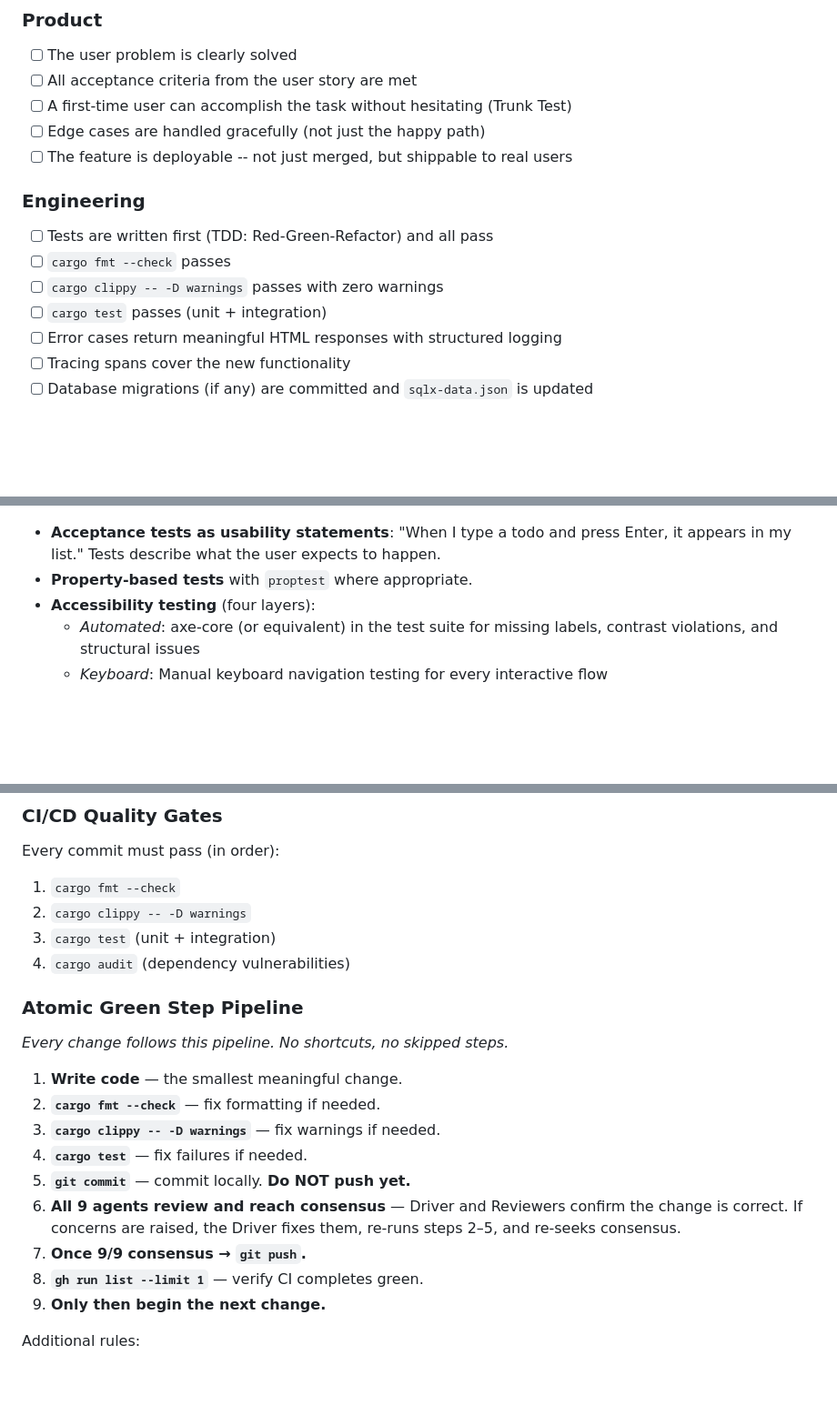
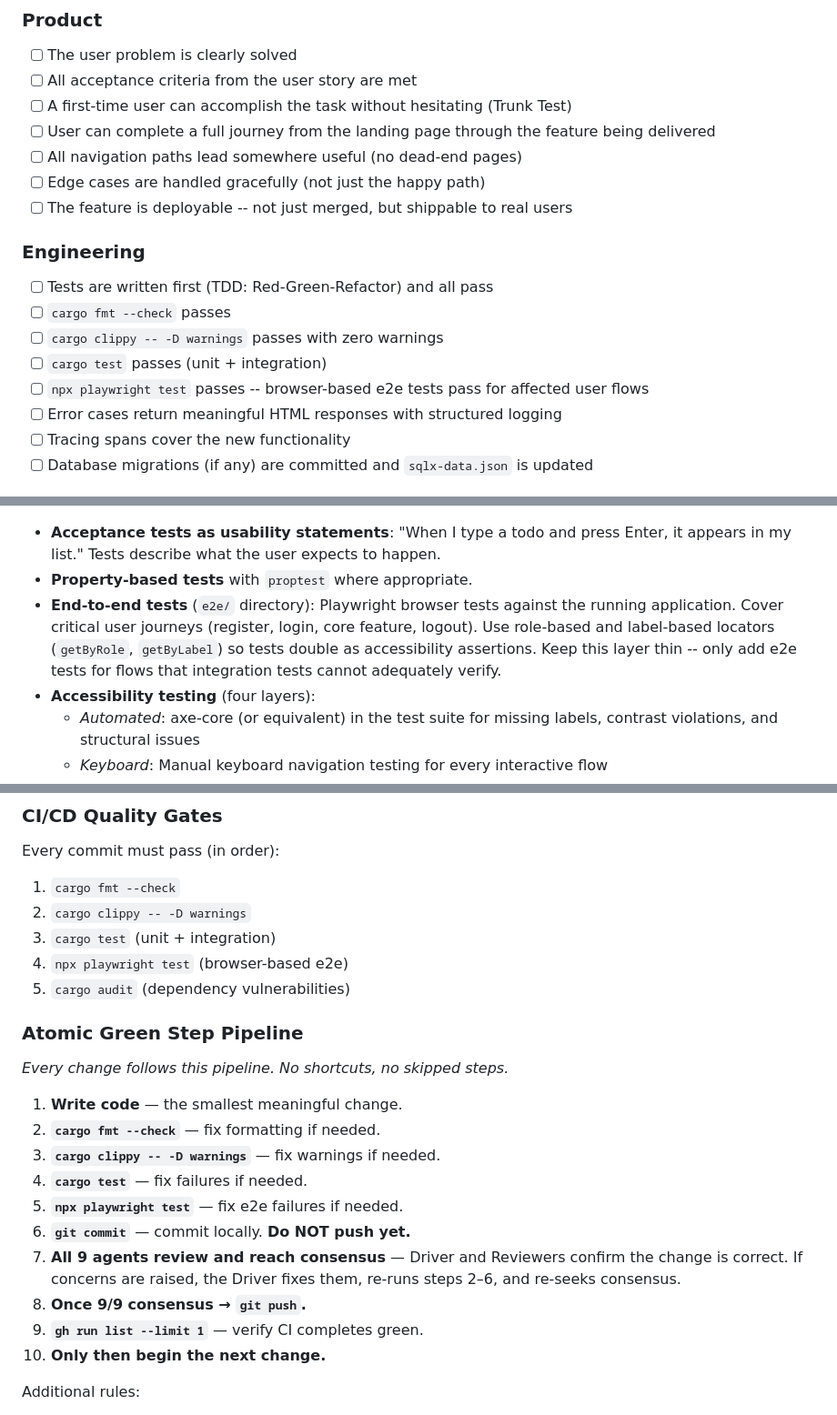
Before and after one commit to slipstream-code-new/tidyup-tango, a Markdown page: TEAM_AGREEMENTS.md, 3 parts joined by grey strips. Shown at 91% size. GitHub-like rendering; blank space fills up the shorter version.

Commit message:
Update Definition of Done with e2e user journey requirements
Adds Playwright e2e testing to Definition of Done, CI/CD Quality Gates,
Atomic Green Step Pipeline, Testing Strategy, and Section 7 CI/CD.
Prevents dead-end pages by requiring full user journey validation.

Co-Authored-By: Claude Opus 4.6 <noreply@anthropic.com>

```diff
--- a/TEAM_AGREEMENTS.md
+++ b/TEAM_AGREEMENTS.md
@@ -85,6 +85,9 @@ A feature is **done** when ALL of the following are true:
 - [ ] The user problem is clearly solved
 - [ ] All acceptance criteria from the user story are met
 - [ ] A first-time user can accomplish the task without hesitating (Trunk Test)
+- [ ] User can complete a full journey from the landing page through the feature
+      being delivered
+- [ ] All navigation paths lead somewhere useful (no dead-end pages)
 - [ ] Edge cases are handled gracefully (not just the happy path)
 - [ ] The feature is deployable -- not just merged, but shippable to real users
 
@@ -93,6 +96,8 @@ A feature is **done** when ALL of the following are true:
 - [ ] `cargo fmt --check` passes
 - [ ] `cargo clippy -- -D warnings` passes with zero warnings
 - [ ] `cargo test` passes (unit + integration)
+- [ ] `npx playwright test` passes -- browser-based e2e tests pass for affected
+      user flows
 - [ ] Error cases return meaningful HTML responses with structured logging
 - [ ] Tracing spans cover the new functionality
 - [ ] Database migrations (if any) are committed and `sqlx-data.json` is updated
@@ -234,6 +239,11 @@ persist before validating.
 - **Acceptance tests as usability statements**: "When I type a todo and press Enter,
   it appears in my list." Tests describe what the user expects to happen.
 - **Property-based tests** with `proptest` where appropriate.
+- **End-to-end tests** (`e2e/` directory): Playwright browser tests against the
+  running application. Cover critical user journeys (register, login, core feature,
+  logout). Use role-based and label-based locators (`getByRole`, `getByLabel`) so
+  tests double as accessibility assertions. Keep this layer thin -- only add e2e
+  tests for flows that integration tests cannot adequately verify.
 - **Accessibility testing** (four layers):
   - *Automated*: axe-core (or equivalent) in the test suite for missing labels,
     contrast violations, and structural issues
@@ -470,7 +480,8 @@ Every commit must pass (in order):
 1. `cargo fmt --check`
 2. `cargo clippy -- -D warnings`
 3. `cargo test` (unit + integration)
-4. `cargo audit` (dependency vulnerabilities)
+4. `npx playwright test` (browser-based e2e)
+5. `cargo audit` (dependency vulnerabilities)
 
 ### Atomic Green Step Pipeline
 
@@ -480,13 +491,14 @@ Every commit must pass (in order):
 2. **`cargo fmt --check`** — fix formatting if needed.
 3. **`cargo clippy -- -D warnings`** — fix warnings if needed.
 4. **`cargo test`** — fix failures if needed.
-5. **`git commit`** — commit locally. **Do NOT push yet.**
-6. **All 9 agents review and reach consensus** — Driver and Reviewers confirm the change
-   is correct. If concerns are raised, the Driver fixes them, re-runs steps 2–5, and
+5. **`npx playwright test`** — fix e2e failures if needed.
+6. **`git commit`** — commit locally. **Do NOT push yet.**
+7. **All 9 agents review and reach consensus** — Driver and Reviewers confirm the change
+   is correct. If concerns are raised, the Driver fixes them, re-runs steps 2–6, and
    re-seeks consensus.
-7. **Once 9/9 consensus → `git push`.**
-8. **`gh run list --limit 1`** — verify CI completes green.
-9. **Only then begin the next change.**
+8. **Once 9/9 consensus → `git push`.**
+9. **`gh run list --limit 1`** — verify CI completes green.
+10. **Only then begin the next change.**
 
 Additional rules:
 - **Consensus before push.** Code is reviewed locally before it reaches the remote. This
```
Also changed, not shown: other parts of TEAM_AGREEMENTS.md (+2 -0 lines).
